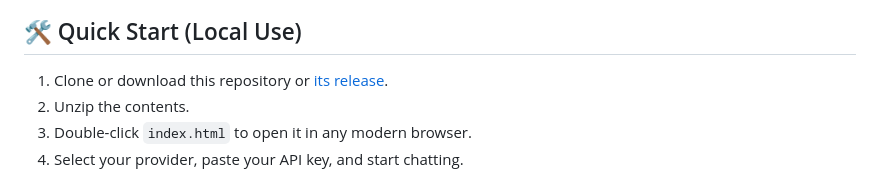
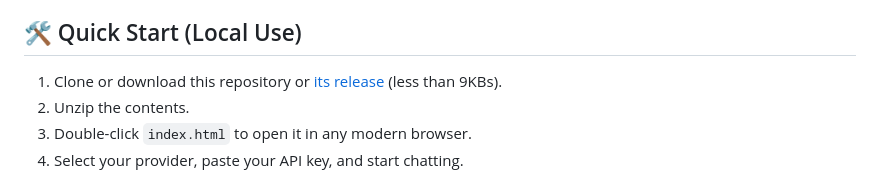
Before and after one commit to PacifAIst/API2CHAT, a Markdown page: README.md, the part around the change. Drawn GitHub-style.

```diff
--- a/README.md
+++ b/README.md
@@ -47,7 +47,7 @@ API2CHAT can natively read local files and inject them directly into your LLM pr
 
 ## 🛠️ Quick Start (Local Use)
 
-1. Clone or download this repository or [its release](https://github.com/PacifAIst/API2CHAT/releases/download/API2CHAT/API2CHAT_v1.0.0.zip).
+1. Clone or download this repository or [its release](https://github.com/PacifAIst/API2CHAT/releases/download/API2CHAT/API2CHAT_v1.0.0.zip) (less than 9KBs).
 2. Unzip the contents.
 3. Double-click `index.html` to open it in any modern browser.
 4. Select your provider, paste your API key, and start chatting.
```
